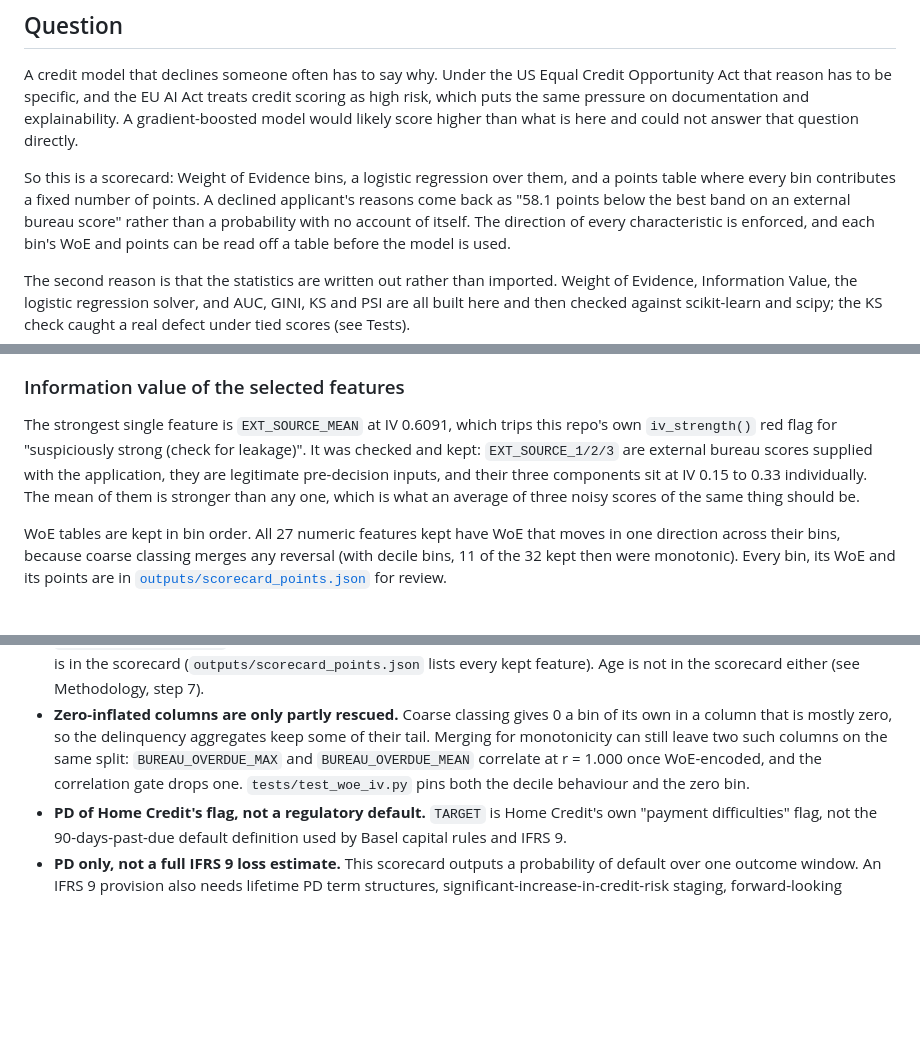
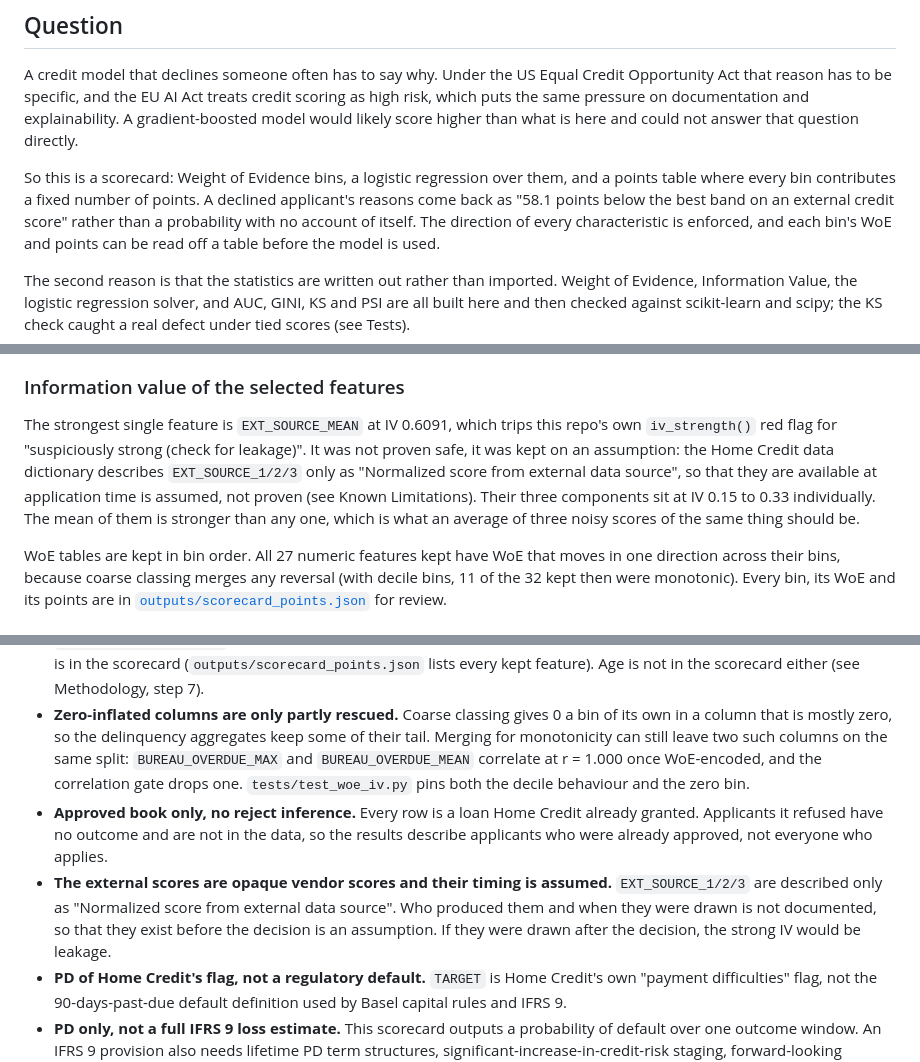
Before and after one commit to alvenyuka/Credit-Risk-Scorecard, a Markdown page: docs/METHODOLOGY.md, 3 parts joined by grey strips. Drawn GitHub-style; blank space fills up the shorter version.

Commit message:
docs: state the external scores' timing as an assumption, not a check
The leakage note said the EXT_SOURCE scores were checked and kept as bureau
scores. No such check was done; the data dictionary only calls them a
normalized score from an external source. Add the approved-book-only and
opaque-vendor-score limitations.

```diff
--- a/docs/METHODOLOGY.md
+++ b/docs/METHODOLOGY.md
@@ -34,7 +34,7 @@ here and could not answer that question directly.
 So this is a scorecard: Weight of Evidence bins, a logistic regression over them,
 and a points table where every bin contributes a fixed number of points. A
 declined applicant's reasons come back as "58.1 points below the best band on an
-external bureau score" rather than a probability with no account of itself. The
+external credit score" rather than a probability with no account of itself. The
 direction of every characteristic is enforced, and each bin's WoE and points can
 be read off a table before the model is used.
 
@@ -281,9 +281,11 @@ coefficients unstable without hurting predictions.
 
 The strongest single feature is `EXT_SOURCE_MEAN` at IV 0.6091, which trips this
 repo's own `iv_strength()` red flag for "suspiciously strong (check for
-leakage)". It was checked and kept: `EXT_SOURCE_1/2/3` are external bureau
-scores supplied with the application, they are legitimate pre-decision inputs,
-and their three components sit at IV 0.15 to 0.33 individually. The mean of them
+leakage)". It was not proven safe, it was kept on an assumption: the Home
+Credit data dictionary describes `EXT_SOURCE_1/2/3` only as "Normalized score
+from external data source", so that they are available at application time is
+assumed, not proven (see Known Limitations). Their three components sit at
+IV 0.15 to 0.33 individually. The mean of them
 is stronger than any one, which is what an average of three noisy scores of the
 same thing should be.
 
@@ -335,6 +337,8 @@ What it does not do is listed under Known Limitations below, once each.
 - **The thresholds, the cut-offs and the reported metrics share one holdout.** The gates are fitted on the training split, but the 0.01 IV threshold and the business cut-offs were chosen with this holdout in view; the bootstrap interval covers sampling noise, not that choice.
 - **Prohibited bases are excluded.** `CODE_GENDER` and `NAME_FAMILY_STATUS` are sex and marital status, prohibited bases under ECOA and Regulation B, so they never enter any feature list (`PROHIBITED_BASES` in `src/feature_lists.py`, pinned by `tests/test_fair_lending.py`). Adding them back to the final feature set would move AUC from 0.7540 to 0.7553 (scikit-learn, same split, `prohibited_basis_ablation` in `results.json`). `CNT_FAM_MEMBERS`, `CNT_CHILDREN` and `INCOME_PER_FAM_MEMBER` can act as proxies for marital status and were reviewed: all three fall below the IV gate, so none is in the scorecard (`outputs/scorecard_points.json` lists every kept feature). Age is not in the scorecard either (see Methodology, step 7).
 - **Zero-inflated columns are only partly rescued.** Coarse classing gives 0 a bin of its own in a column that is mostly zero, so the delinquency aggregates keep some of their tail. Merging for monotonicity can still leave two such columns on the same split: `BUREAU_OVERDUE_MAX` and `BUREAU_OVERDUE_MEAN` correlate at r = 1.000 once WoE-encoded, and the correlation gate drops one. `tests/test_woe_iv.py` pins both the decile behaviour and the zero bin.
+- **Approved book only, no reject inference.** Every row is a loan Home Credit already granted. Applicants it refused have no outcome and are not in the data, so the results describe applicants who were already approved, not everyone who applies.
+- **The external scores are opaque vendor scores and their timing is assumed.** `EXT_SOURCE_1/2/3` are described only as "Normalized score from external data source". Who produced them and when they were drawn is not documented, so that they exist before the decision is an assumption. If they were drawn after the decision, the strong IV would be leakage.
 - **PD of Home Credit's flag, not a regulatory default.** `TARGET` is Home Credit's own "payment difficulties" flag, not the 90-days-past-due default definition used by Basel capital rules and IFRS 9.
 - **PD only, not a full IFRS 9 loss estimate.** This scorecard outputs a probability of default over one outcome window. An IFRS 9 provision also needs lifetime PD term structures, significant-increase-in-credit-risk staging, forward-looking scenarios, and loss given default and exposure at default models, none of which are built here.
 - **The rebuild-vs-old-pipeline comparison in Results isn't a controlled benchmark**: different train/test splits, not an apples-to-apples A/B.
```
Also changed, not shown: README.md (+1 -1 lines).
